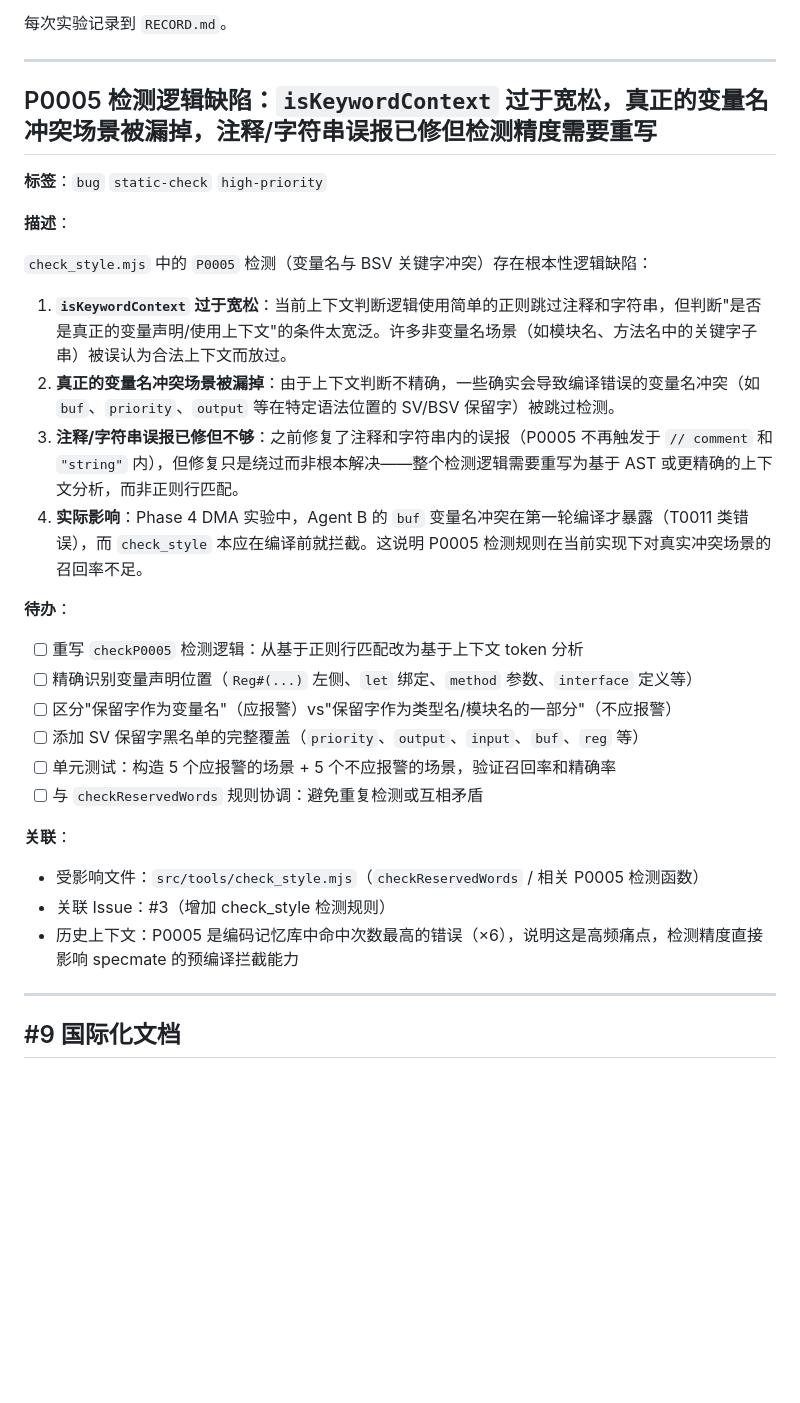
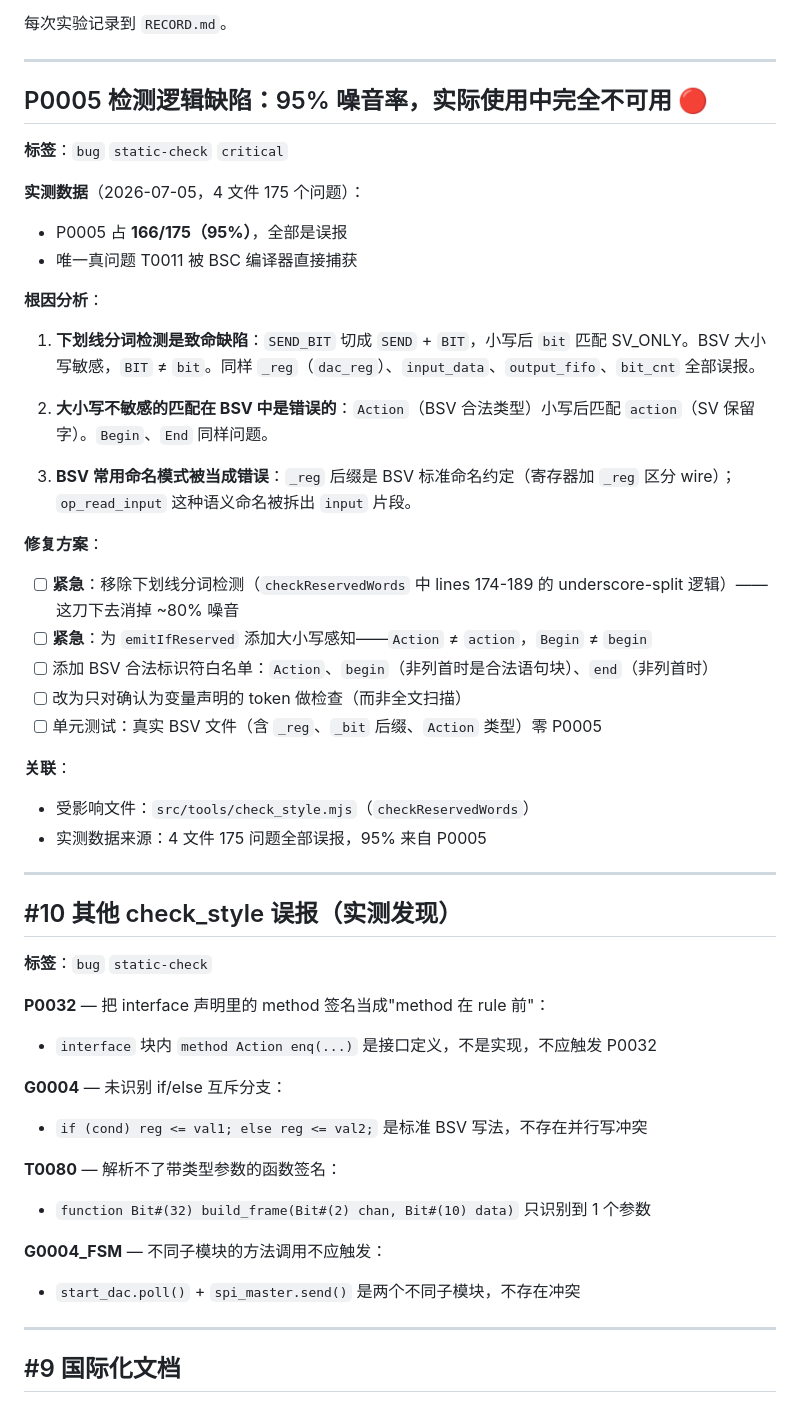
Before and after one commit to Alele496/bsv-specmate, a Markdown page: ISSUES.md, the part around the change. Drawn GitHub-style; blank space fills up the shorter version.

Commit message:
docs: record P0005 95% false-positive rate from real-world testing
- P0005 accounts for 166/175 (95%) of all check_style issues in real BSV
  project — underscore-split detection is fundamentally broken for BSV
- Add issue #10 for P0032, G0004, T0080, G0004_FSM false positives
- Root cause analysis: case-insensitive matching on case-sensitive language,
  underscore-split produces false matches on standard BSV naming conventions

Co-Authored-By: deepseek-v4-pro <deepseek-ai@claude-code-best.win>

```diff
--- a/ISSUES.md
+++ b/ISSUES.md
@@ -135,31 +135,50 @@
 
 ---
 
-## P0005 检测逻辑缺陷：`isKeywordContext` 过于宽松，真正的变量名冲突场景被漏掉，注释/字符串误报已修但检测精度需要重写
+## P0005 检测逻辑缺陷：95% 噪音率，实际使用中完全不可用 🔴
 
-**标签**：`bug` `static-check` `high-priority`
+**标签**：`bug` `static-check` `critical`
 
-**描述**：
+**实测数据**（2026-07-05，4 文件 175 个问题）：
+- P0005 占 **166/175（95%）**，全部是误报
+- 唯一真问题 T0011 被 BSC 编译器直接捕获
 
-`check_style.mjs` 中的 `P0005` 检测（变量名与 BSV 关键字冲突）存在根本性逻辑缺陷：
+**根因分析**：
 
-1. **`isKeywordContext` 过于宽松**：当前上下文判断逻辑使用简单的正则跳过注释和字符串，但判断"是否是真正的变量声明/使用上下文"的条件太宽泛。许多非变量名场景（如模块名、方法名中的关键字子串）被误认为合法上下文而放过。
-2. **真正的变量名冲突场景被漏掉**：由于上下文判断不精确，一些确实会导致编译错误的变量名冲突（如 `buf`、`priority`、`output` 等在特定语法位置的 SV/BSV 保留字）被跳过检测。
-3. **注释/字符串误报已修但不够**：之前修复了注释和字符串内的误报（P0005 不再触发于 `// comment` 和 `"string"` 内），但修复只是绕过而非根本解决——整个检测逻辑需要重写为基于 AST 或更精确的上下文分析，而非正则行匹配。
-4. **实际影响**：Phase 4 DMA 实验中，Agent B 的 `buf` 变量名冲突在第一轮编译才暴露（T0011 类错误），而 `check_style` 本应在编译前就拦截。这说明 P0005 检测规则在当前实现下对真实冲突场景的召回率不足。
+1. **下划线分词检测是致命缺陷**：`SEND_BIT` 切成 `SEND` + `BIT`，小写后 `bit` 匹配 SV_ONLY。BSV 大小写敏感，`BIT` ≠ `bit`。同样 `_reg`（`dac_reg`）、`input_data`、`output_fifo`、`bit_cnt` 全部误报。
 
-**待办**：
-- [ ] 重写 `checkP0005` 检测逻辑：从基于正则行匹配改为基于上下文 token 分析
-- [ ] 精确识别变量声明位置（`Reg#(...)` 左侧、`let` 绑定、`method` 参数、`interface` 定义等）
-- [ ] 区分"保留字作为变量名"（应报警）vs"保留字作为类型名/模块名的一部分"（不应报警）
-- [ ] 添加 SV 保留字黑名单的完整覆盖（`priority`、`output`、`input`、`buf`、`reg` 等）
-- [ ] 单元测试：构造 5 个应报警的场景 + 5 个不应报警的场景，验证召回率和精确率
-- [ ] 与 `checkReservedWords` 规则协调：避免重复检测或互相矛盾
+2. **大小写不敏感的匹配在 BSV 中是错误的**：`Action`（BSV 合法类型）小写后匹配 `action`（SV 保留字）。`Begin`、`End` 同样问题。
+
+3. **BSV 常用命名模式被当成错误**：`_reg` 后缀是 BSV 标准命名约定（寄存器加 `_reg` 区分 wire）；`op_read_input` 这种语义命名被拆出 `input` 片段。
+
+**修复方案**：
+- [ ] **紧急**：移除下划线分词检测（`checkReservedWords` 中 lines 174-189 的 underscore-split 逻辑）——这刀下去消掉 ~80% 噪音
+- [ ] **紧急**：为 `emitIfReserved` 添加大小写感知——`Action` ≠ `action`，`Begin` ≠ `begin`
+- [ ] 添加 BSV 合法标识符白名单：`Action`、`begin`（非列首时是合法语句块）、`end`（非列首时）
+- [ ] 改为只对确认为变量声明的 token 做检查（而非全文扫描）
+- [ ] 单元测试：真实 BSV 文件（含 `_reg`、`_bit` 后缀、`Action` 类型）零 P0005
 
 **关联**：
-- 受影响文件：`src/tools/check_style.mjs`（`checkReservedWords` / 相关 P0005 检测函数）
-- 关联 Issue：#3（增加 check_style 检测规则）
-- 历史上下文：P0005 是编码记忆库中命中次数最高的错误（×6），说明这是高频痛点，检测精度直接影响 specmate 的预编译拦截能力
+- 受影响文件：`src/tools/check_style.mjs`（`checkReservedWords`）
+- 实测数据来源：4 文件 175 问题全部误报，95% 来自 P0005
+
+---
+
+## #10 其他 check_style 误报（实测发现）
+
+**标签**：`bug` `static-check`
+
+**P0032** — 把 interface 声明里的 method 签名当成"method 在 rule 前"：
+- `interface` 块内 `method Action enq(...)` 是接口定义，不是实现，不应触发 P0032
+
+**G0004** — 未识别 if/else 互斥分支：
+- `if (cond) reg <= val1; else reg <= val2;` 是标准 BSV 写法，不存在并行写冲突
+
+**T0080** — 解析不了带类型参数的函数签名：
+- `function Bit#(32) build_frame(Bit#(2) chan, Bit#(10) data)` 只识别到 1 个参数
+
+**G0004_FSM** — 不同子模块的方法调用不应触发：
+- `start_dac.poll()` + `spi_master.send()` 是两个不同子模块，不存在冲突
 
 ---
 
```
